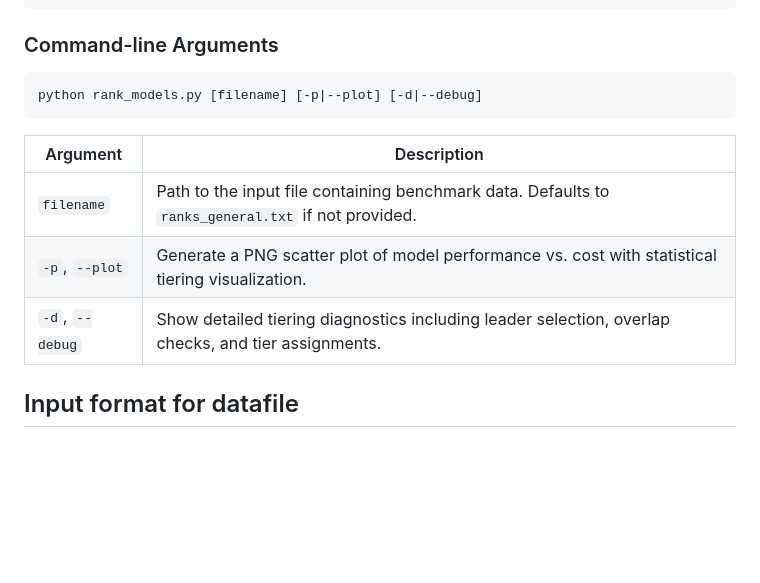
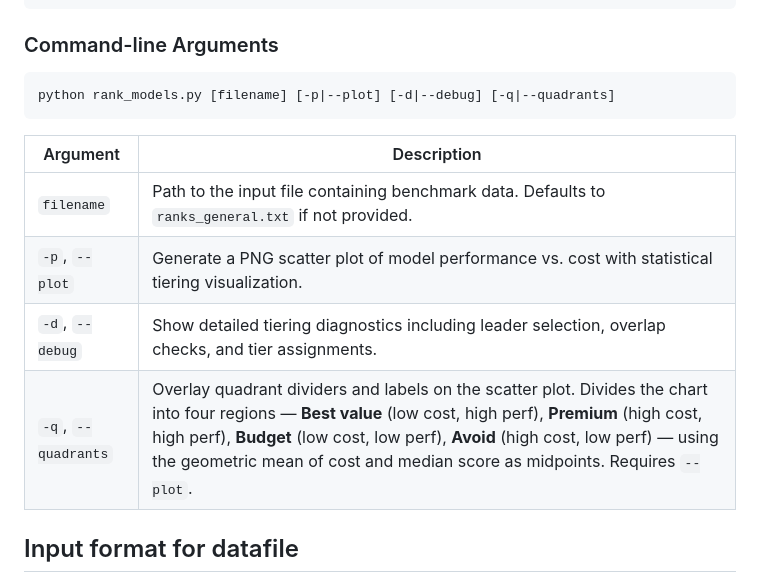
Before and after one commit to rsnemmen/rank-clippies, a Markdown page: README.md, the part around one of its changes. GitHub-like rendering; blank space fills up the shorter version.

````diff
--- a/README.md
+++ b/README.md
@@ -70,7 +73,7 @@ pip install pandas matplotlib numpy  # only needed for --plot flag
 ### Command-line Arguments
 
 ```
-python rank_models.py [filename] [-p|--plot] [-d|--debug]
+python rank_models.py [filename] [-p|--plot] [-d|--debug] [-q|--quadrants]
 ```
 
 | Argument | Description |
@@ -78,6 +81,7 @@ python rank_models.py [filename] [-p|--plot] [-d|--debug]
 | `filename` | Path to the input file containing benchmark data. Defaults to `ranks_general.txt` if not provided. |
 | `-p`, `--plot` | Generate a PNG scatter plot of model performance vs. cost with statistical tiering visualization. |
 | `-d`, `--debug` | Show detailed tiering diagnostics including leader selection, overlap checks, and tier assignments. |
+| `-q`, `--quadrants` | Overlay quadrant dividers and labels on the scatter plot. Divides the chart into four regions — **Best value** (low cost, high perf), **Premium** (high cost, high perf), **Budget** (low cost, low perf), **Avoid** (high cost, low perf) — using the geometric mean of cost and median score as midpoints. Requires `--plot`. |
 
 ## Input format for datafile
 
````
Also changed, not shown: other parts of README.md (+5 -0 lines), AGENTS.md (+4 -1 lines), CLAUDE.md (+2 -1 lines), figures/ranks_coding.png, figures/ranks_coding_ranking.png, figures/ranks_general.png, figures/ranks_general_ranking.png, 3 other files.
